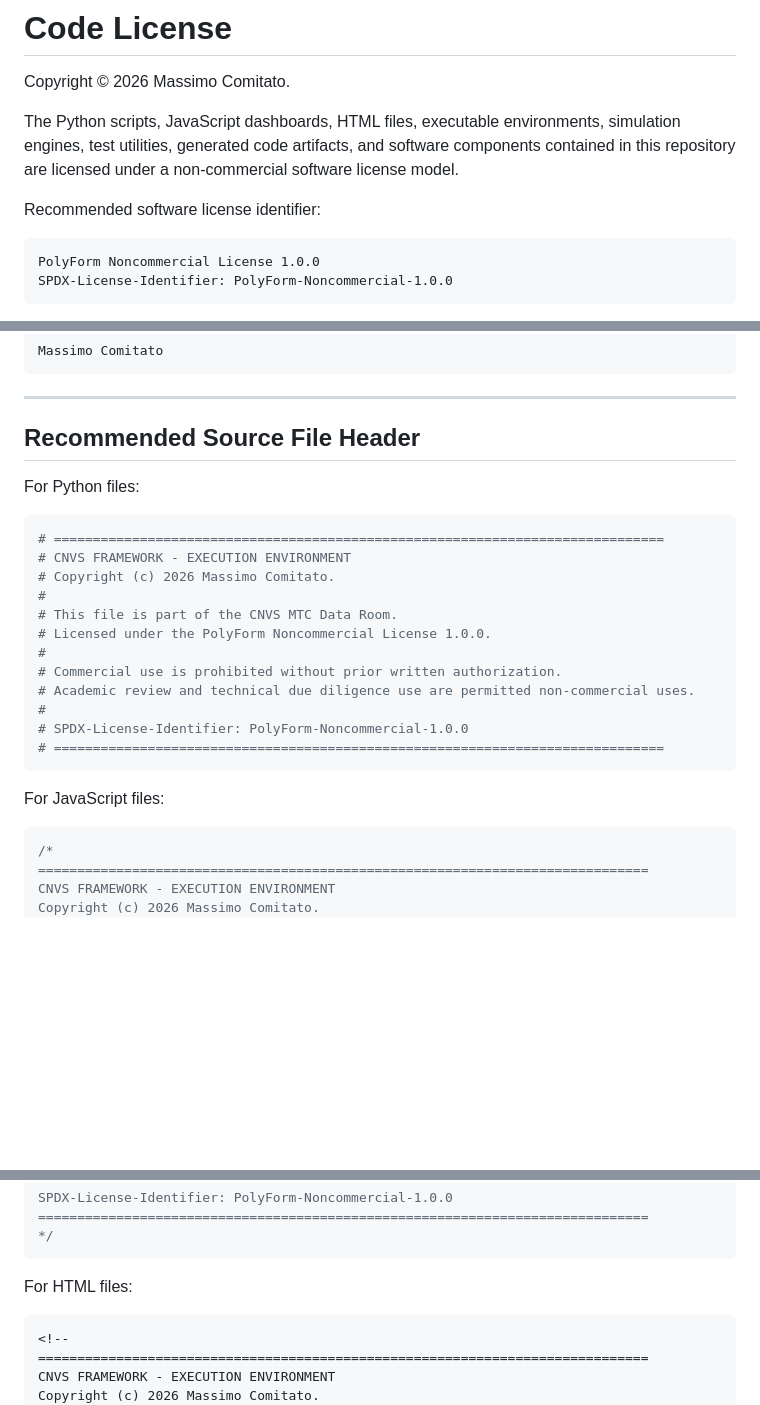
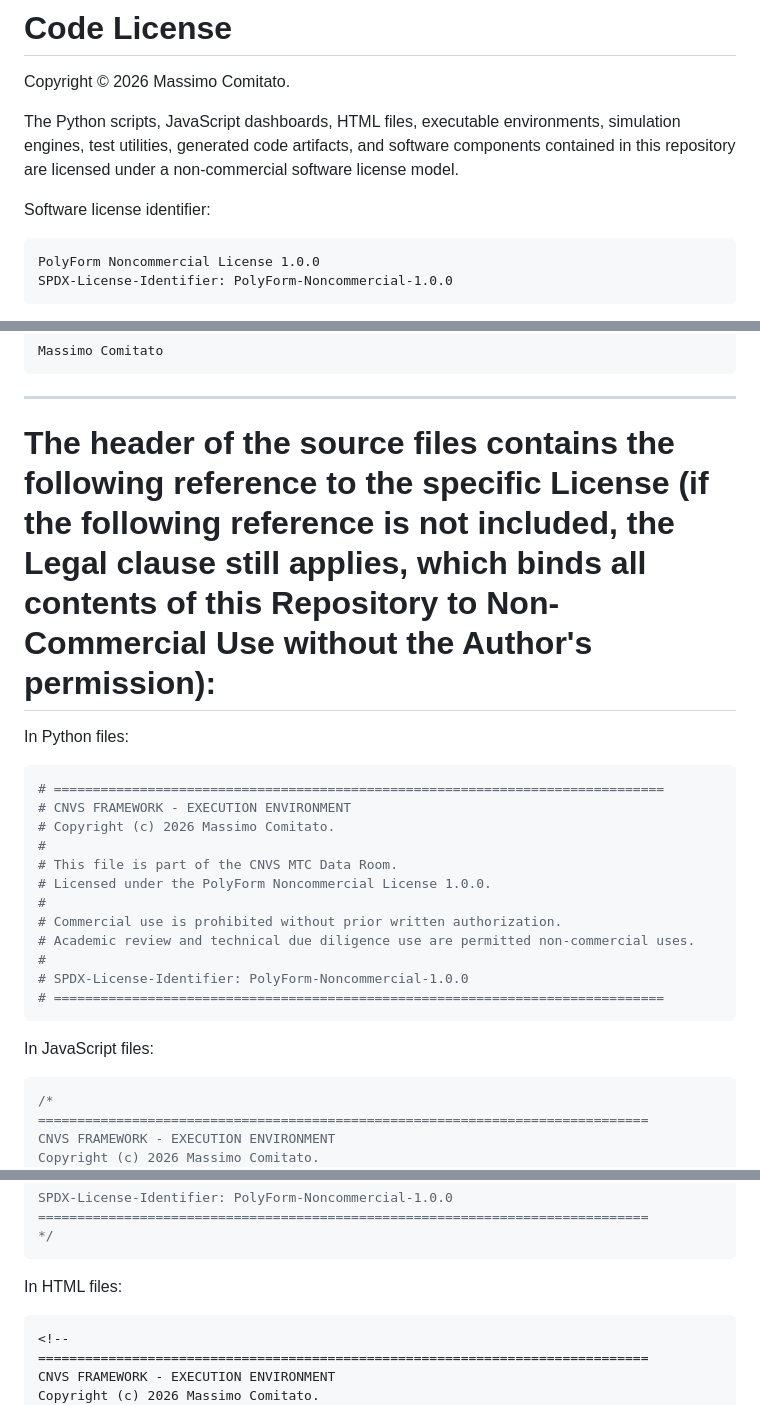
Before and after one commit to massimocomitato-author/golden-protocol-nexus, a Markdown page: CNVS/CNVS-MTC-data-rooom/LICENSE-CODE.md, 3 parts joined by grey strips. Drawn GitHub-style; blank space fills up the shorter version.

````diff
--- a/CNVS/CNVS-MTC-data-rooom/LICENSE-CODE.md
+++ b/CNVS/CNVS-MTC-data-rooom/LICENSE-CODE.md
@@ -6,7 +6,7 @@ Copyright © 2026 Massimo Comitato.
 
 The Python scripts, JavaScript dashboards, HTML files, executable environments, simulation engines, test utilities, generated code artifacts, and software components contained in this repository are licensed under a non-commercial software license model.
 
-Recommended software license identifier:
+Software license identifier:
 
 ```text
 PolyForm Noncommercial License 1.0.0
@@ -107,9 +107,9 @@ Massimo Comitato
 
 ---
 
-## Recommended Source File Header
+# The header of the source files contains the following reference to the specific License (if the following reference is not included, the Legal clause still applies, which binds all contents of this Repository to Non-Commercial Use without the Author's permission):
 
-For Python files:
+In Python files:
 
 ```python
 # ==============================================================================
@@ -126,7 +126,7 @@ For Python files:
 # ==============================================================================
 ```
 
-For JavaScript files:
+In JavaScript files:
 
 ```javascript
 /*
@@ -145,7 +145,7 @@ SPDX-License-Identifier: PolyForm-Noncommercial-1.0.0
 */
 ```
 
-For HTML files:
+In HTML files:
 
 ```html
 <!--
````
